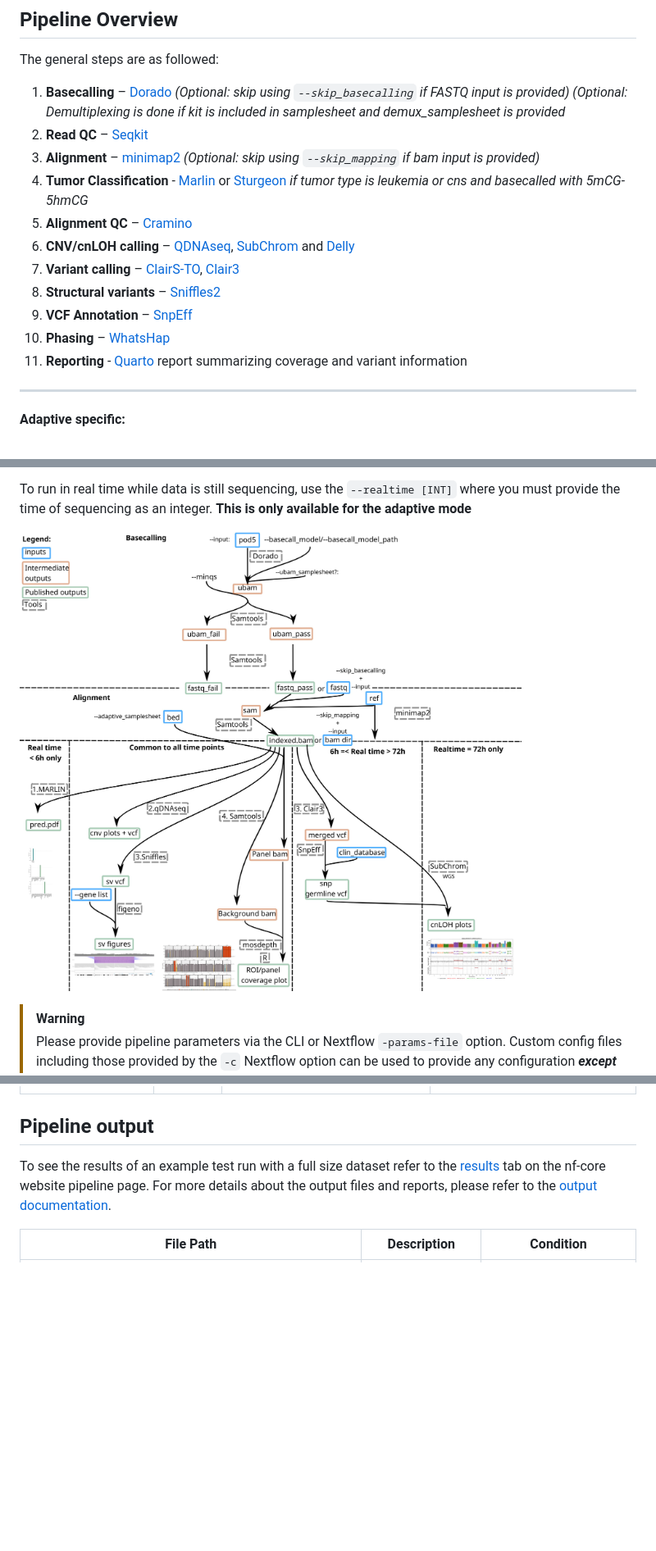
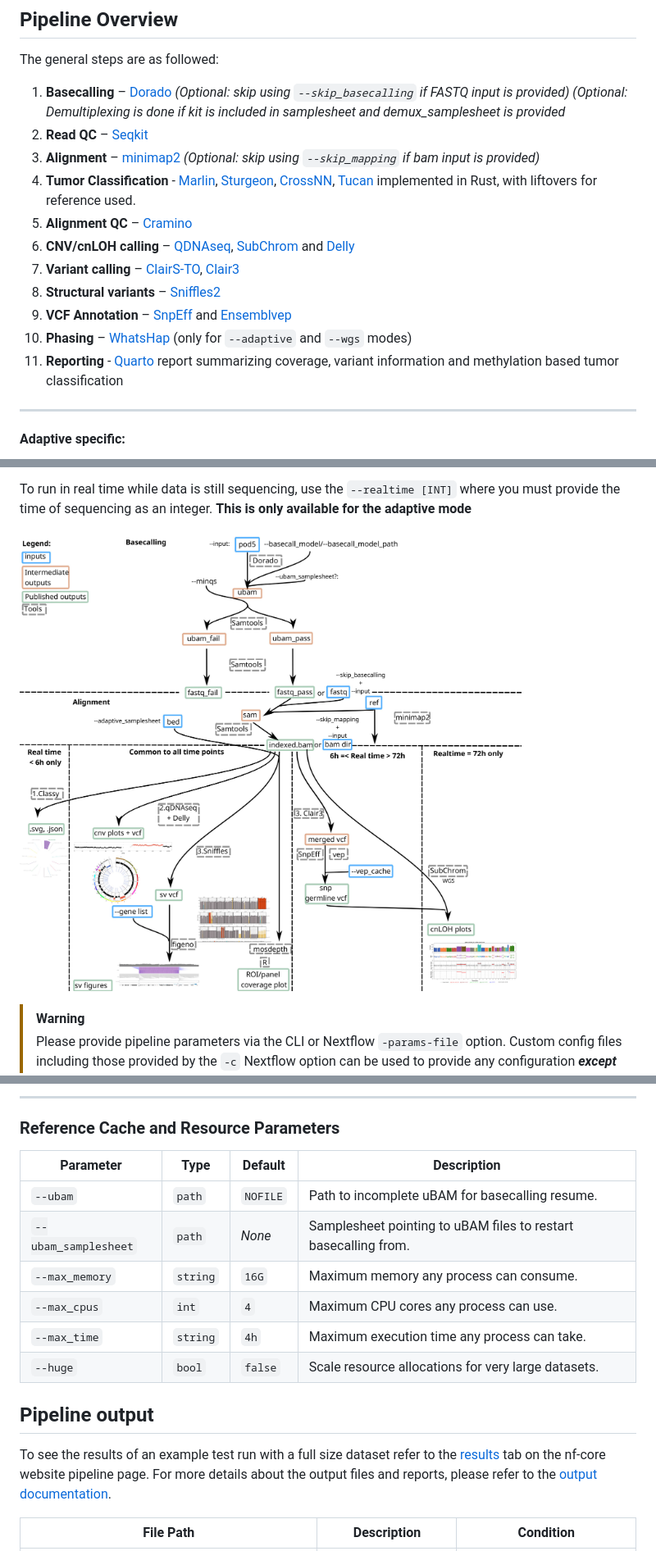
Before and after one commit to chusj-pigu/nf-core-oncoseq, a Markdown page: README.md, 3 parts joined by grey strips. Shown at 82% size. GitHub-like rendering; pictures changed too: assets/nf-core-oncoseq_schema_realtime.jpg; blank space fills up the shorter version.

```diff
--- a/README.md
+++ b/README.md
@@ -40,14 +40,14 @@ The general steps are as followed:
 2. **Read QC** – [Seqkit](https://bioinf.shenwei.me/seqkit/)
 3. **Alignment** – [minimap2](https://lh3.github.io/minimap2/minimap2.html)
    *(Optional: skip using `--skip_mapping` if bam input is provided)*
-4. **Tumor Classification** - [Marlin](https://github.com/hovestadt/MARLIN) or [Sturgeon](https://github.com/UMCUGenetics/sturgeon) *if tumor type is leukemia or cns and basecalled with 5mCG-5hmCG*
+4. **Tumor Classification** - [Marlin](https://github.com/hovestadt/MARLIN), [Sturgeon](https://github.com/UMCUGenetics/sturgeon), [CrossNN](https://gitlab.com/euskirchen-lab/crossNN), [Tucan](https://github.com/UMCUGenetics/tucan) implemented in Rust, with liftovers for reference used.
 5. **Alignment QC** – [Cramino](https://github.com/wdecoster/cramino)
 6. **CNV/cnLOH calling** – [QDNAseq](https://www.bioconductor.org/packages/QDNAseq), [SubChrom](https://github.com/Shaohua-Lei/SubChrom) and [Delly](https://github.com/dellytools/delly)
 7. **Variant calling** – [ClairS-TO](https://github.com/HKU-BAL/ClairS-TO), [Clair3](https://github.com/HKU-BAL/Clair3)
 8. **Structural variants** – [Sniffles2](https://github.com/fritzsedlazeck/Sniffles)
-9. **VCF Annotation** – [SnpEff](https://pcingola.github.io/SnpEff/)
-10. **Phasing** – [WhatsHap](https://whatshap.readthedocs.io/)
-11. **Reporting** - [Quarto](https://quarto.org/) report summarizing coverage and variant information
+9. **VCF Annotation** – [SnpEff](https://pcingola.github.io/SnpEff/) and [Ensemblvep](https://grch37.ensembl.org/info/docs/tools/vep/index.html)
+10. **Phasing** – [WhatsHap](https://whatshap.readthedocs.io/) (only for `--adaptive` and `--wgs` modes)
+11. **Reporting** - [Quarto](https://quarto.org/) report summarizing coverage, variant information and methylation based tumor classification
 
 ---
 
@@ -210,3 +250,15 @@ For more details and further functionality, please refer to the [usage documenta
+---
+
+### Reference Cache and Resource Parameters
+
+| Parameter             | Type     | Default | Description                                                                 |
+|------------------------|----------|---------|-----------------------------------------------------------------------------|
+| `--ubam`              | `path`   | `NOFILE` | Path to incomplete uBAM for basecalling resume.                             |
+| `--ubam_samplesheet`  | `path`   | _None_  | Samplesheet pointing to uBAM files to restart basecalling from.             |
+| `--max_memory`        | `string` | `16G`   | Maximum memory any process can consume.                                     |
+| `--max_cpus`          | `int`    | `4`     | Maximum CPU cores any process can use.                                      |
+| `--max_time`          | `string` | `4h`    | Maximum execution time any process can take.                                |
+| `--huge`              | `bool`   | `false` | Scale resource allocations for very large datasets.                         |
 
 
 ## Pipeline output
```
Also changed, not shown: other parts of README.md (+81 -41 lines), assets/nf-core-oncoseq_schema_cfdna.jpg (added), 1 other file.
